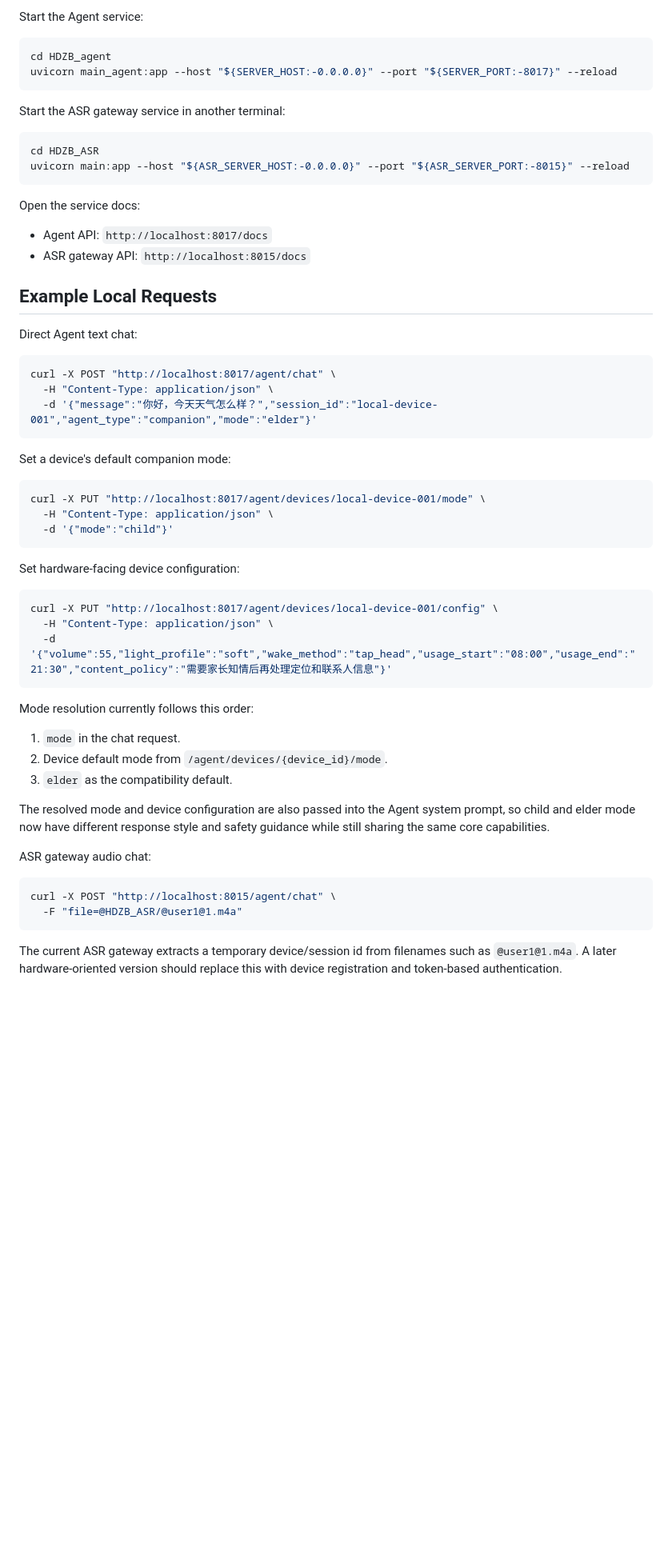
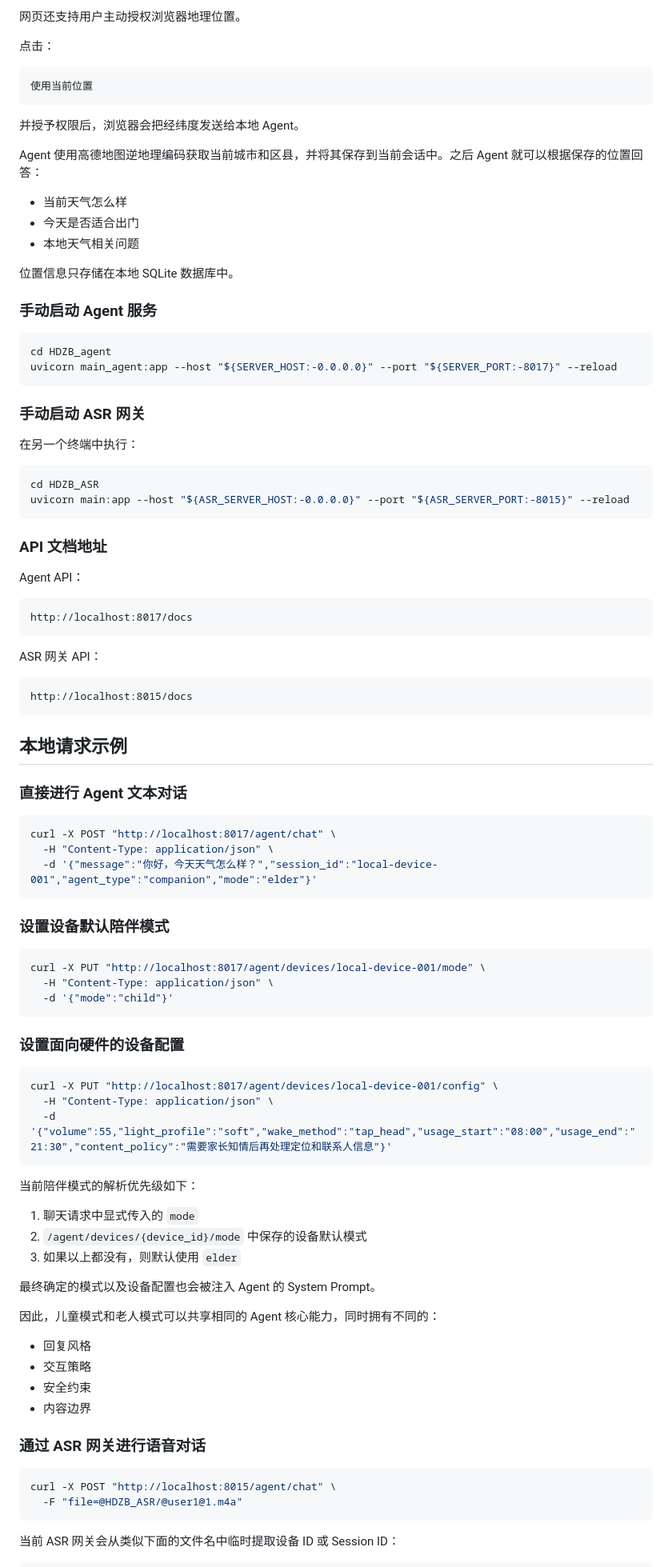
Before and after one commit to kuoo09001-hahaha/littleban, a Markdown page: README.md, the part around one of its changes. Shown at 80% size. Drawn GitHub-style; blank space fills up the shorter version.

````diff
--- a/README.md
+++ b/README.md
@@ -149,26 +183,55 @@ Manual commands:
 
-Start the Agent service:
+网页还支持用户主动授权浏览器地理位置。
+
+点击：
+
+```text
+使用当前位置
+```
+
+并授予权限后，浏览器会把经纬度发送给本地 Agent。
+
+Agent 使用高德地图逆地理编码获取当前城市和区县，并将其保存到当前会话中。之后 Agent 就可以根据保存的位置回答：
+
+* 当前天气怎么样
+* 今天是否适合出门
+* 本地天气相关问题
+
+位置信息只存储在本地 SQLite 数据库中。
+
+### 手动启动 Agent 服务
 
 ```bash
 cd HDZB_agent
 uvicorn main_agent:app --host "${SERVER_HOST:-0.0.0.0}" --port "${SERVER_PORT:-8017}" --reload
 ```
 
-Start the ASR gateway service in another terminal:
+### 手动启动 ASR 网关
+
+在另一个终端中执行：
 
 ```bash
 cd HDZB_ASR
 uvicorn main:app --host "${ASR_SERVER_HOST:-0.0.0.0}" --port "${ASR_SERVER_PORT:-8015}" --reload
 ```
 
-Open the service docs:
+### API 文档地址
 
-- Agent API: `http://localhost:8017/docs`
-- ASR gateway API: `http://localhost:8015/docs`
+Agent API：
 
-## Example Local Requests
+```text
+http://localhost:8017/docs
+```
 
-Direct Agent text chat:
+ASR 网关 API：
+
+```text
+http://localhost:8015/docs
+```
+
+## 本地请求示例
+
+### 直接进行 Agent 文本对话
 
 ```bash
 curl -X POST "http://localhost:8017/agent/chat" \
@@ -176,7 +239,7 @@ curl -X POST "http://localhost:8017/agent/chat" \
   -d '{"message":"你好，今天天气怎么样？","session_id":"local-device-001","agent_type":"companion","mode":"elder"}'
 ```
 
-Set a device's default companion mode:
+### 设置设备默认陪伴模式
 
 ```bash
 curl -X PUT "http://localhost:8017/agent/devices/local-device-001/mode" \
@@ -184,7 +247,7 @@ curl -X PUT "http://localhost:8017/agent/devices/local-device-001/mode" \
   -d '{"mode":"child"}'
 ```
 
-Set hardware-facing device configuration:
+### 设置面向硬件的设备配置
 
 ```bash
 curl -X PUT "http://localhost:8017/agent/devices/local-device-001/config" \
@@ -192,20 +255,27 @@ curl -X PUT "http://localhost:8017/agent/devices/local-device-001/config" \
   -d '{"volume":55,"light_profile":"soft","wake_method":"tap_head","usage_start":"08:00","usage_end":"21:30","content_policy":"需要家长知情后再处理定位和联系人信息"}'
 ```
 
-Mode resolution currently follows this order:
+当前陪伴模式的解析优先级如下：
 
-1. `mode` in the chat request.
-2. Device default mode from `/agent/devices/{device_id}/mode`.
-3. `elder` as the compatibility default.
+1. 聊天请求中显式传入的 `mode`
+2. `/agent/devices/{device_id}/mode` 中保存的设备默认模式
+3. 如果以上都没有，则默认使用 `elder`
 
-The resolved mode and device configuration are also passed into the Agent system prompt, so child and elder mode now have different response style and safety guidance while still sharing the same core capabilities.
+最终确定的模式以及设备配置也会被注入 Agent 的 System Prompt。
 
-ASR gateway audio chat:
+因此，儿童模式和老人模式可以共享相同的 Agent 核心能力，同时拥有不同的：
+
+* 回复风格
+* 交互策略
+* 安全约束
+* 内容边界
+
+### 通过 ASR 网关进行语音对话
 
 ```bash
 curl -X POST "http://localhost:8015/agent/chat" \
   -F "file=@HDZB_ASR/@user1@1.m4a"
 ```
 
-The current ASR gateway extracts a temporary device/session id from filenames such as `@user1@1.m4a`. A later hardware-oriented version should replace this with device registration and token-based authentication.
+当前 ASR 网关会从类似下面的文件名中临时提取设备 ID 或 Session ID：
 
````
Also changed, not shown: other parts of README.md (+105 -87 lines).
